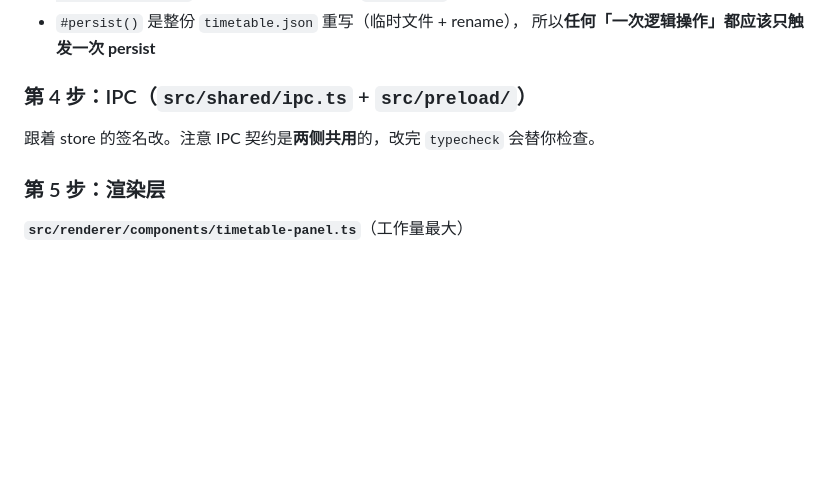
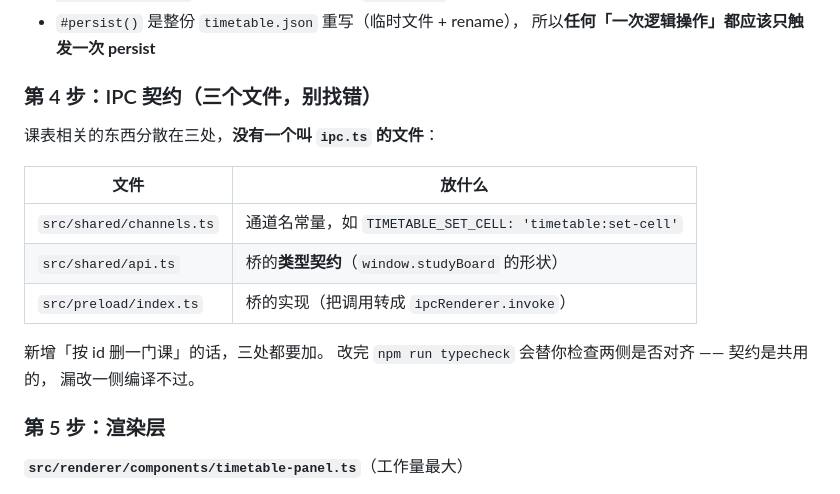
Before and after one commit to cradle2025/study_board, a Markdown page: HANDOFF.md, the part around the change. GitHub-like rendering; blank space fills up the shorter version.

Commit message:
docs(handoff): 修掉一处错误引用 —— src/shared/ipc.ts 不存在
我写交接文件时凭印象写了「IPC 契约在 src/shared/ipc.ts」，
做代码对账时发现**根本没有这个文件**。实际分散在三处：

  - src/shared/channels.ts    通道名常量
  - src/shared/api.ts         桥的类型契约
  - src/preload/index.ts      桥的实现

这正是协议里那条「文档与代码不一致的真实状态 → 下个 agent 基于幻觉
现状干活」的现场案例。凭印象写文件路径，哪怕只错一个文件名，
接手人就要多花十几分钟找。

已改成三个文件的表格 + 一句「没有一个叫 ipc.ts 的文件」。

```diff
--- a/HANDOFF.md
+++ b/HANDOFF.md
@@ -311,9 +311,19 @@ export interface TimetableCell {
 - `#persist()` 是整份 `timetable.json` 重写（临时文件 + rename），
   所以**任何「一次逻辑操作」都应该只触发一次 persist**
 
-### 第 4 步：IPC（`src/shared/ipc.ts` + `src/preload/`）
+### 第 4 步：IPC 契约（三个文件，别找错）
 
-跟着 store 的签名改。注意 IPC 契约是**两侧共用**的，改完 `typecheck` 会替你检查。
+课表相关的东西分散在三处，**没有一个叫 `ipc.ts` 的文件**：
+
+| 文件 | 放什么 |
+|---|---|
+| `src/shared/channels.ts` | 通道名常量，如 `TIMETABLE_SET_CELL: 'timetable:set-cell'` |
+| `src/shared/api.ts` | 桥的**类型契约**（`window.studyBoard` 的形状） |
+| `src/preload/index.ts` | 桥的实现（把调用转成 `ipcRenderer.invoke`） |
+
+新增「按 id 删一门课」的话，三处都要加。
+改完 `npm run typecheck` 会替你检查两侧是否对齐 —— 契约是共用的，
+漏改一侧编译不过。
 
 ### 第 5 步：渲染层
 
```
